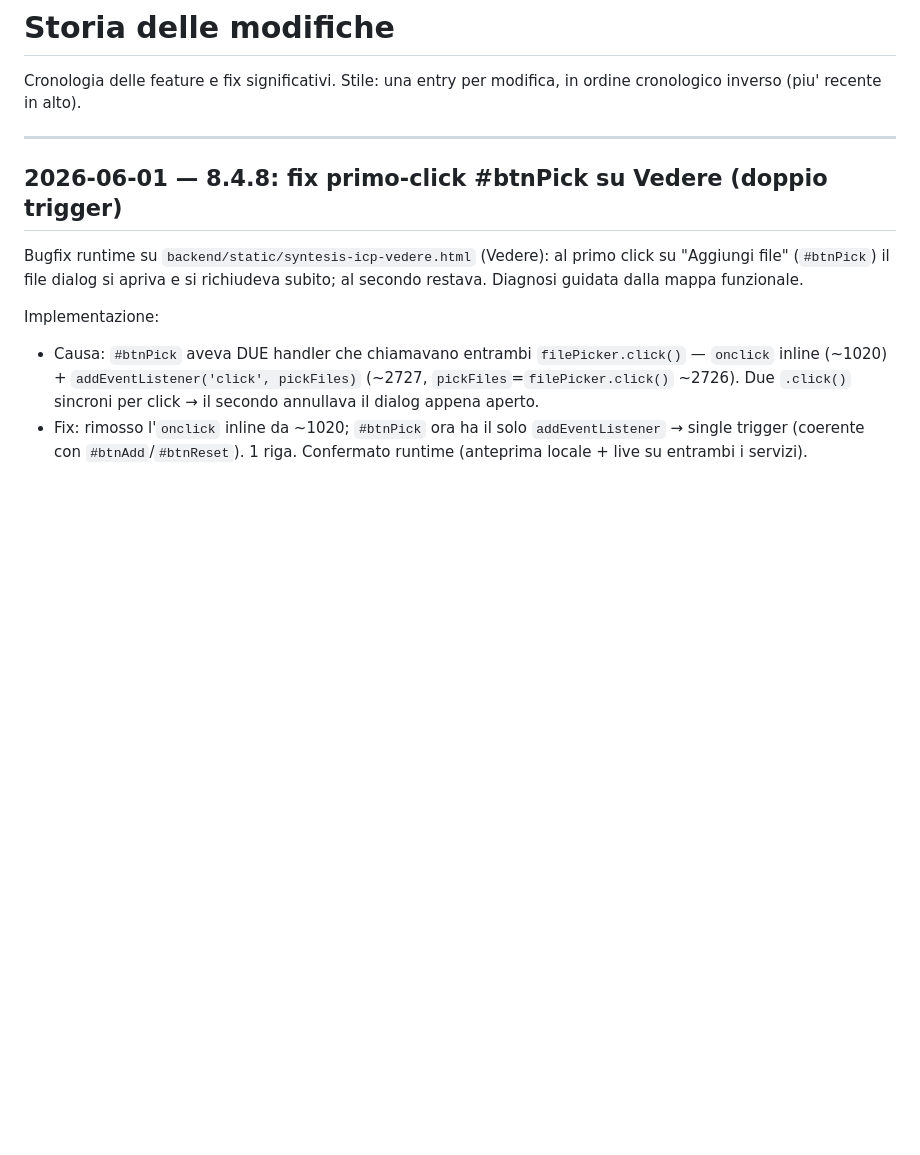
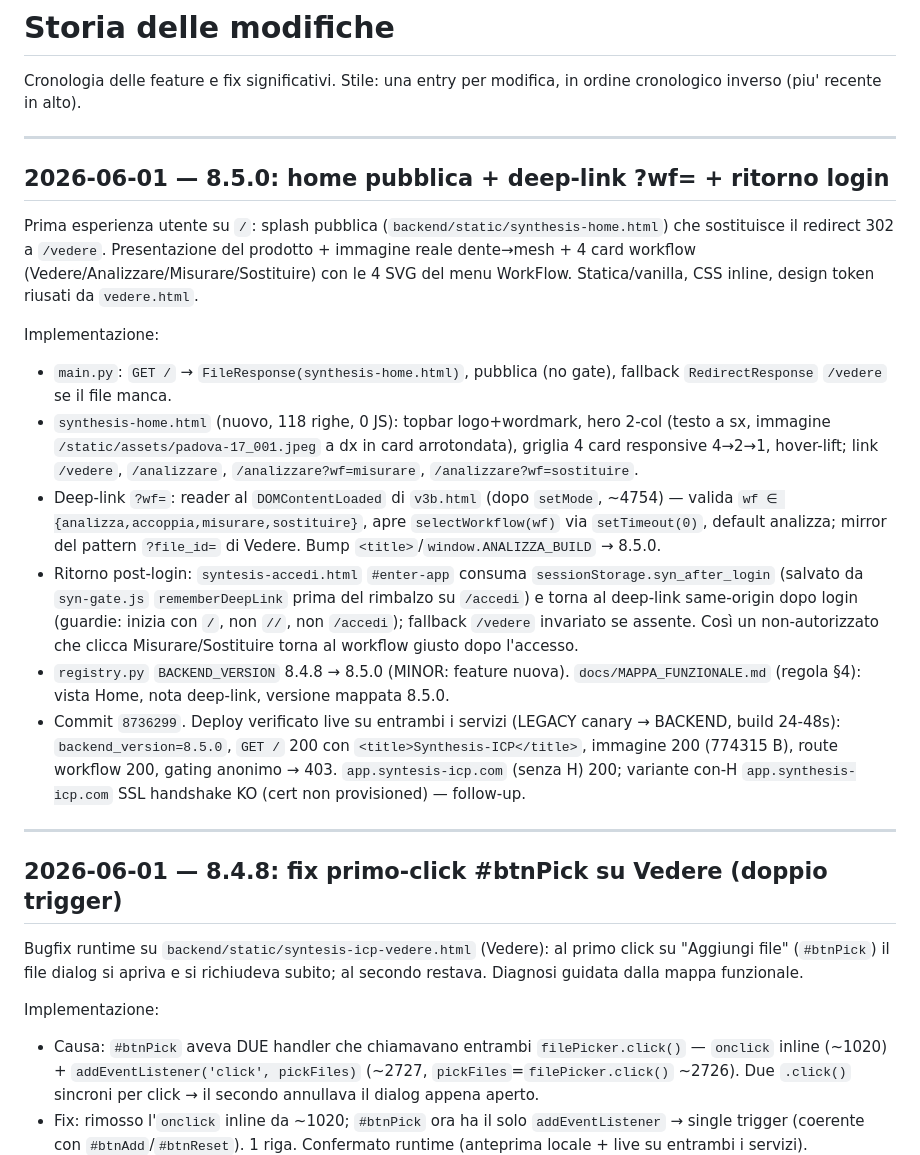
Before and after one commit to ABC-CADCAM-Ordini/syntesis-icp, a Markdown page: docs/STORIA.md, the part around the change. GitHub-like rendering; blank space fills up the shorter version.

```diff
--- a/docs/STORIA.md
+++ b/docs/STORIA.md
@@ -1,6 +1,20 @@
 # Storia delle modifiche
 
 Cronologia delle feature e fix significativi. Stile: una entry per modifica, in ordine cronologico inverso (piu' recente in alto).
+
+---
+
+## 2026-06-01 — 8.5.0: home pubblica + deep-link ?wf= + ritorno login
+
+Prima esperienza utente su `/`: splash pubblica (`backend/static/synthesis-home.html`) che sostituisce il redirect 302 a `/vedere`. Presentazione del prodotto + immagine reale dente→mesh + 4 card workflow (Vedere/Analizzare/Misurare/Sostituire) con le 4 SVG del menu WorkFlow. Statica/vanilla, CSS inline, design token riusati da `vedere.html`.
+
+Implementazione:
+- `main.py`: `GET /` → `FileResponse(synthesis-home.html)`, pubblica (no gate), fallback `RedirectResponse` `/vedere` se il file manca.
+- `synthesis-home.html` (nuovo, 118 righe, 0 JS): topbar logo+wordmark, hero 2-col (testo a sx, immagine `/static/assets/padova-17_001.jpeg` a dx in card arrotondata), griglia 4 card responsive 4→2→1, hover-lift; link `/vedere`, `/analizzare`, `/analizzare?wf=misurare`, `/analizzare?wf=sostituire`.
+- Deep-link `?wf=`: reader al `DOMContentLoaded` di `v3b.html` (dopo `setMode`, ~4754) — valida `wf ∈ {analizza,accoppia,misurare,sostituire}`, apre `selectWorkflow(wf)` via `setTimeout(0)`, default analizza; mirror del pattern `?file_id=` di Vedere. Bump `<title>`/`window.ANALIZZA_BUILD` → 8.5.0.
+- Ritorno post-login: `syntesis-accedi.html` `#enter-app` consuma `sessionStorage.syn_after_login` (salvato da `syn-gate.js` `rememberDeepLink` prima del rimbalzo su `/accedi`) e torna al deep-link same-origin dopo login (guardie: inizia con `/`, non `//`, non `/accedi`); fallback `/vedere` invariato se assente. Così un non-autorizzato che clicca Misurare/Sostituire torna al workflow giusto dopo l'accesso.
+- `registry.py` `BACKEND_VERSION` 8.4.8 → 8.5.0 (MINOR: feature nuova). `docs/MAPPA_FUNZIONALE.md` (regola §4): vista Home, nota deep-link, versione mappata 8.5.0.
+- Commit `8736299`. Deploy verificato live su entrambi i servizi (LEGACY canary → BACKEND, build 24-48s): `backend_version=8.5.0`, `GET /` 200 con `<title>Synthesis-ICP</title>`, immagine 200 (774315 B), route workflow 200, gating anonimo → 403. `app.syntesis-icp.com` (senza H) 200; variante con-H `app.synthesis-icp.com` SSL handshake KO (cert non provisioned) — follow-up.
 
 ---
 
```
Also changed, not shown: STATO_SISTEMA.md (+18 -5 lines).
